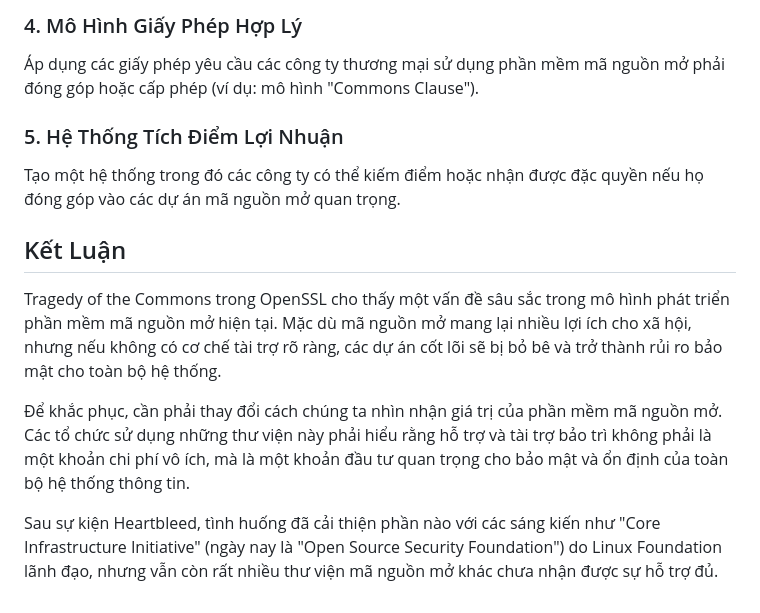
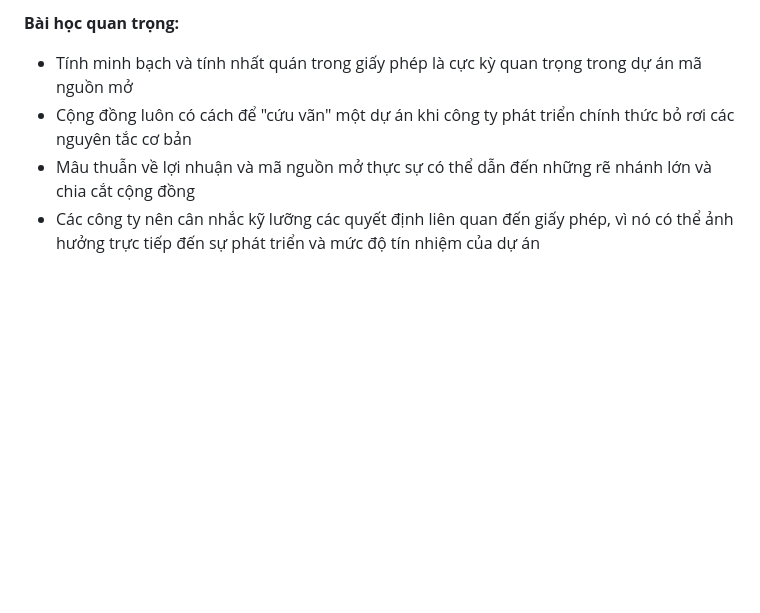
Before and after one commit to naundylan/pmnm-hocphan, a Markdown page: bai_tap/bai_01.md, the part around one of its changes. GitHub-like rendering; blank space fills up the shorter version.

```diff
--- a/bai_tap/bai_01.md
+++ b/bai_tap/bai_01.md
@@ -55,15 +37,5 @@ Tạo một quy trình kiểm toán định kỳ và sertifikation cho các thư
-### 4. Mô Hình Giấy Phép Hợp Lý
-
-Áp dụng các giấy phép yêu cầu các công ty thương mại sử dụng phần mềm mã nguồn mở phải đóng góp hoặc cấp phép (ví dụ: mô hình "Commons Clause").
-
-### 5. Hệ Thống Tích Điểm Lợi Nhuận
-
-Tạo một hệ thống trong đó các công ty có thể kiếm điểm hoặc nhận được đặc quyền nếu họ đóng góp vào các dự án mã nguồn mở quan trọng.
-
-## Kết Luận
-
-Tragedy of the Commons trong OpenSSL cho thấy một vấn đề sâu sắc trong mô hình phát triển phần mềm mã nguồn mở hiện tại. Mặc dù mã nguồn mở mang lại nhiều lợi ích cho xã hội, nhưng nếu không có cơ chế tài trợ rõ ràng, các dự án cốt lõi sẽ bị bỏ bê và trở thành rủi ro bảo mật cho toàn bộ hệ thống.
-
-Để khắc phục, cần phải thay đổi cách chúng ta nhìn nhận giá trị của phần mềm mã nguồn mở. Các tổ chức sử dụng những thư viện này phải hiểu rằng hỗ trợ và tài trợ bảo trì không phải là một khoản chi phí vô ích, mà là một khoản đầu tư quan trọng cho bảo mật và ổn định của toàn bộ hệ thống thông tin.
-
-Sau sự kiện Heartbleed, tình huống đã cải thiện phần nào với các sáng kiến như "Core Infrastructure Initiative" (ngày nay là "Open Source Security Foundation") do Linux Foundation lãnh đạo, nhưng vẫn còn rất nhiều thư viện mã nguồn mở khác chưa nhận được sự hỗ trợ đủ.
+**Bài học quan trọng:**
+- Tính minh bạch và tính nhất quán trong giấy phép là cực kỳ quan trọng trong dự án mã nguồn mở
+- Cộng đồng luôn có cách để "cứu vãn" một dự án khi công ty phát triển chính thức bỏ rơi các nguyên tắc cơ bản
+- Mâu thuẫn về lợi nhuận và mã nguồn mở thực sự có thể dẫn đến những rẽ nhánh lớn và chia cắt cộng đồng
+- Các công ty nên cân nhắc kỹ lưỡng các quyết định liên quan đến giấy phép, vì nó có thể ảnh hưởng trực tiếp đến sự phát triển và mức độ tín nhiệm của dự án
```
Also changed, not shown: other parts of bai_tap/bai_01.md (+23 -41 lines).
